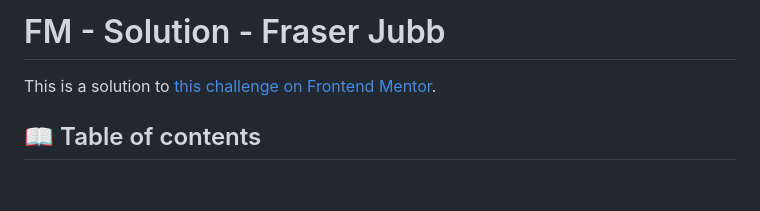
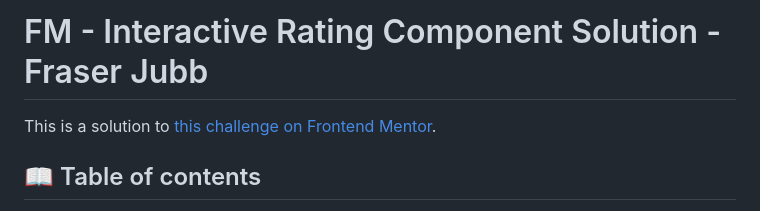
Before and after one commit to fraserjubb/fm-interactive-rating-component, a Markdown page: README.md, the part around the change printed below. Rendered like a GitHub page; blank space fills up the shorter version.

```diff
--- a/README.md
+++ b/README.md
@@ -1,2 +1,2 @@
-# FM - <Challenge Name> Solution - Fraser Jubb
+# FM - Interactive Rating Component Solution - Fraser Jubb
 
```
Also changed, not shown: other parts of README.md (+2 -2 lines).
